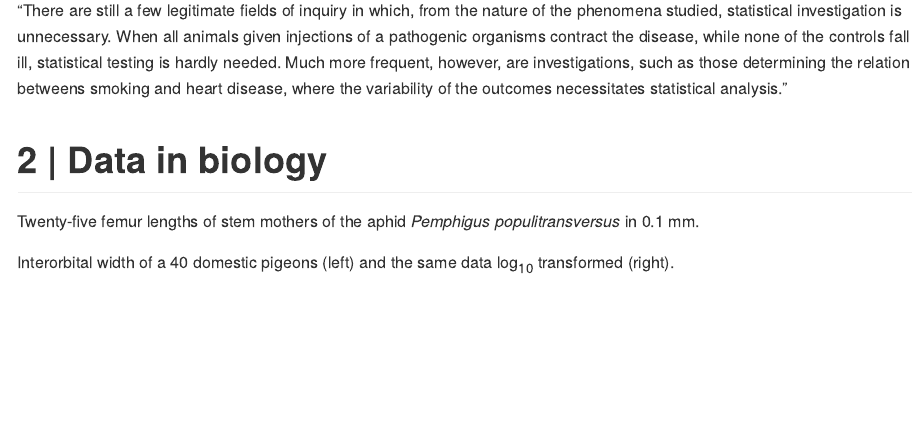
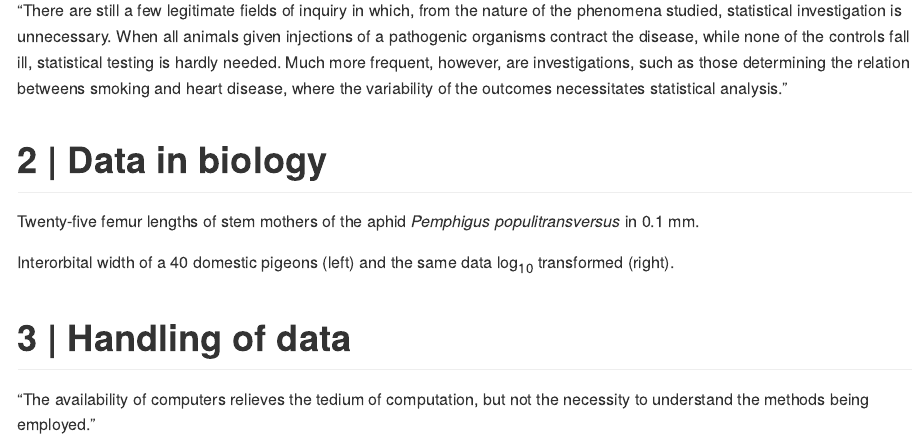
Before and after one commit to vvarik/biometry, an R Markdown document (README.Rmd): the page in a window 1100 px wide, from 320 px down. Rendered offline with R 4.5, knitr and Pandoc, with nearby package versions; the code chunks are not run, so their results and figures are left out.

Commit message:
Add chapter 3

````diff
--- a/README.Rmd
+++ b/README.Rmd
@@ -49,3 +49,9 @@ hist(log10(width), data=pigeon, main='', xlab=expression(log[10]*'(Interorbital
 ```
 
 Interorbital width of a 40 domestic pigeons (left) and the same data log~10~ transformed (right).
+
+
+# 3 | Handling of data
+
+"The availability of computers relieves the tedium of computation, but not the
+necessity to understand the methods being employed."
````
